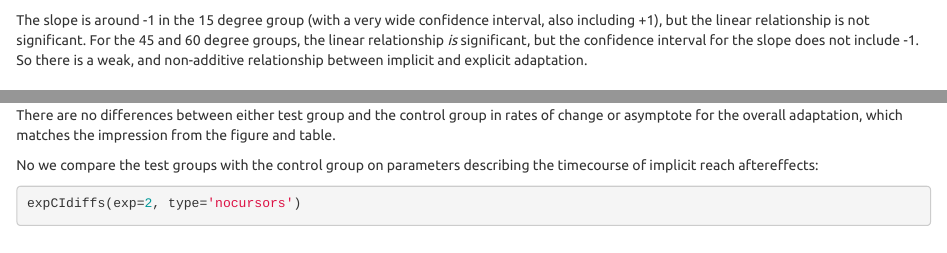
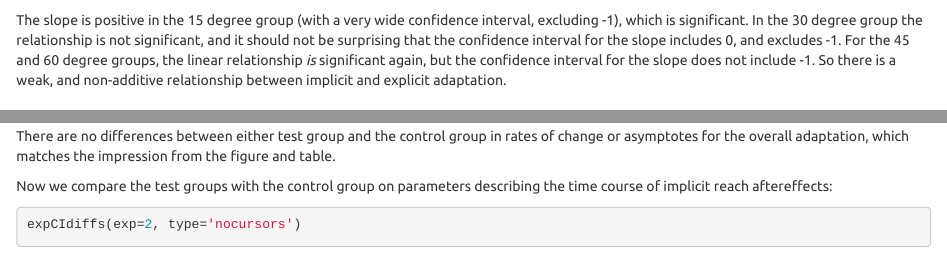
Before and after one commit to thartbm/ImplicitTimecourse, an R Markdown document (ImplicitTimecourse.Rmd): the page in a window 1100 px wide, from 7000 px down, and a second part further down, joined at a grey line. Rendered offline with R 4.5, knitr and Pandoc, with nearby package versions; some code elsewhere in the file could not run offline.

Commit message:
fixed description of results

````diff
--- a/ImplicitTimecourse.Rmd
+++ b/ImplicitTimecourse.Rmd
@@ -236,7 +236,7 @@ Here we test explicit adaptation as a predictor of implicit adaptation. We expec
 testGroupLinearAdditivity(exp=1)
 ```
 
-The slope is around -1 in the 15 degree group (with a very wide confidence interval, also including +1), but the linear relationship is not significant. For the 45 and 60 degree groups, the linear relationship _is_ significant, but the confidence interval for the slope does not include -1. So there is a weak, and non-additive relationship between implicit and explicit adaptation.
+The slope is positive in the 15 degree group (with a very wide confidence interval, excluding -1), which is significant. In the 30 degree group the relationship is not significant, and it should not be surprising that the confidence interval for the slope includes 0, and excludes -1. For the 45 and 60 degree groups, the linear relationship _is_ significant again, but the confidence interval for the slope does not include -1. So there is a weak, and non-additive relationship between implicit and explicit adaptation.
 
 ## Summary
 
@@ -294,9 +294,9 @@ We first compare each test group with the control group on parameters describing
 expCIdiffs(exp=2, type='reaches')
 ```
 
-There are no differences between either test group and the control group in rates of change or asymptote for the overall adaptation, which matches the impression from the figure and table.
+There are no differences between either test group and the control group in rates of change or asymptotes for the overall adaptation, which matches the impression from the figure and table.
 
-No we compare the test groups with the control group on parameters describing the timecourse of implicit reach aftereffects:
+Now we compare the test groups with the control group on parameters describing the time course of implicit reach aftereffects:
 
 ```{r}
 expCIdiffs(exp=2, type='nocursors')
````
Also changed, not shown: ImplicitTimecourse.Rmd (2 more changed lines).
